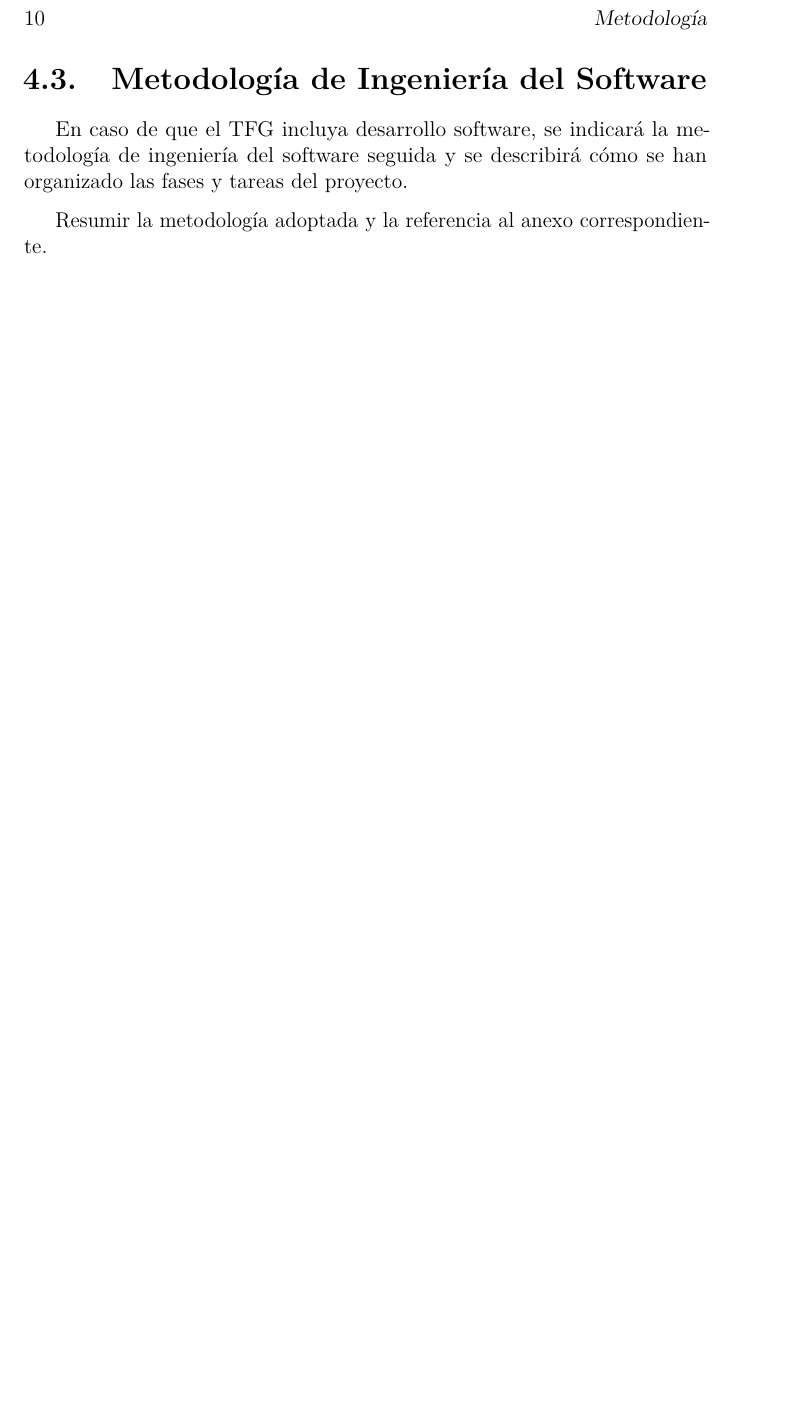
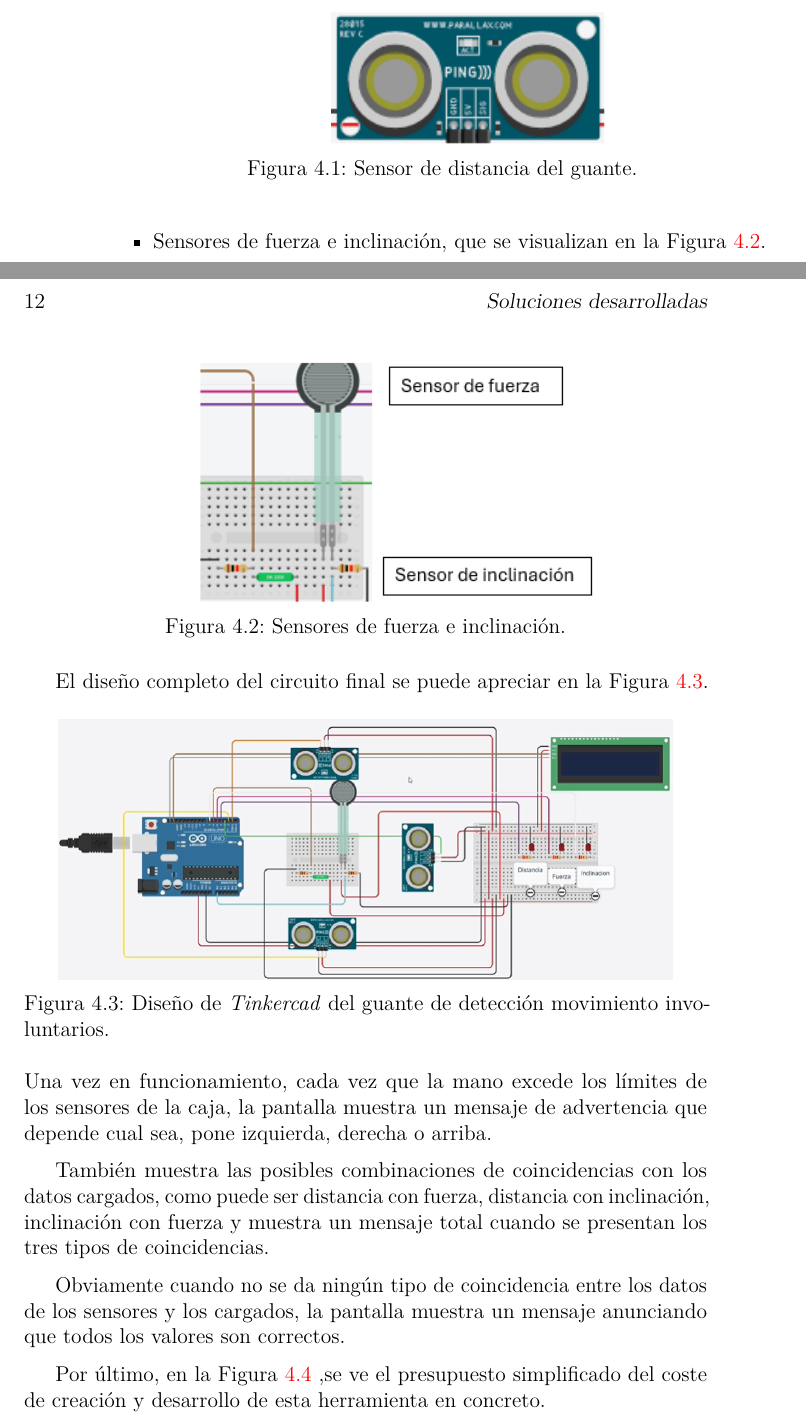
Before and after one commit to ivanmr200/Sensor_Movimientos_Involuntarios_NecPac, a LaTeX thesis (Plantilla_Latex_NecPac/Dispositivo de detección de movimientos involuntarios en pacientes con parálisis cerebral ateoide.tex): part of page 18 of 27 before the commit and two parts of pages 19 and 20 of 31 after it, the two joined at a grey line, cut at the place of the change, the shorter picture padded with empty space. Compiled offline with pdfLaTeX.

Commit message:
Add files via upload

```diff
--- a/Plantilla_Latex_NecPac/Dispositivo de detección de movimientos involuntarios en pacientes con parálisis cerebral ateoide.tex
+++ b/Plantilla_Latex_NecPac/Dispositivo de detección de movimientos involuntarios en pacientes con parálisis cerebral ateoide.tex
@@ -8,6 +8,7 @@
 \usepackage{lmodern} % Scalable font
 \usepackage{microtype}
 \usepackage{placeins}
+\usepackage{caption}
 
 \RequirePackage{booktabs}
 \RequirePackage[table]{xcolor}
```
Also changed, not shown: Plantilla_Latex_NecPac/tex/4_soluciones_desarrolladas.tex (added, +83 -0 lines), Plantilla_Latex_NecPac/Dispositivo de detección de movimientos involuntarios en pacientes con parálisis cerebral ateoide.pdf, Plantilla_Latex_NecPac/img/Guante_tinkercad.png (added), Plantilla_Latex_NecPac/img/Presupuesto_guante.png (added), Plantilla_Latex_NecPac/img/Sensor_distancia.png (added), Plantilla_Latex_NecPac/img/Sensor_fuerza_inclinacion.png (added), Plantilla_Latex_NecPac/Dispositivo de detección de movimientos involuntarios en pacientes con parálisis cerebral ateoide.tex (2 more changed lines), 14 other files.
